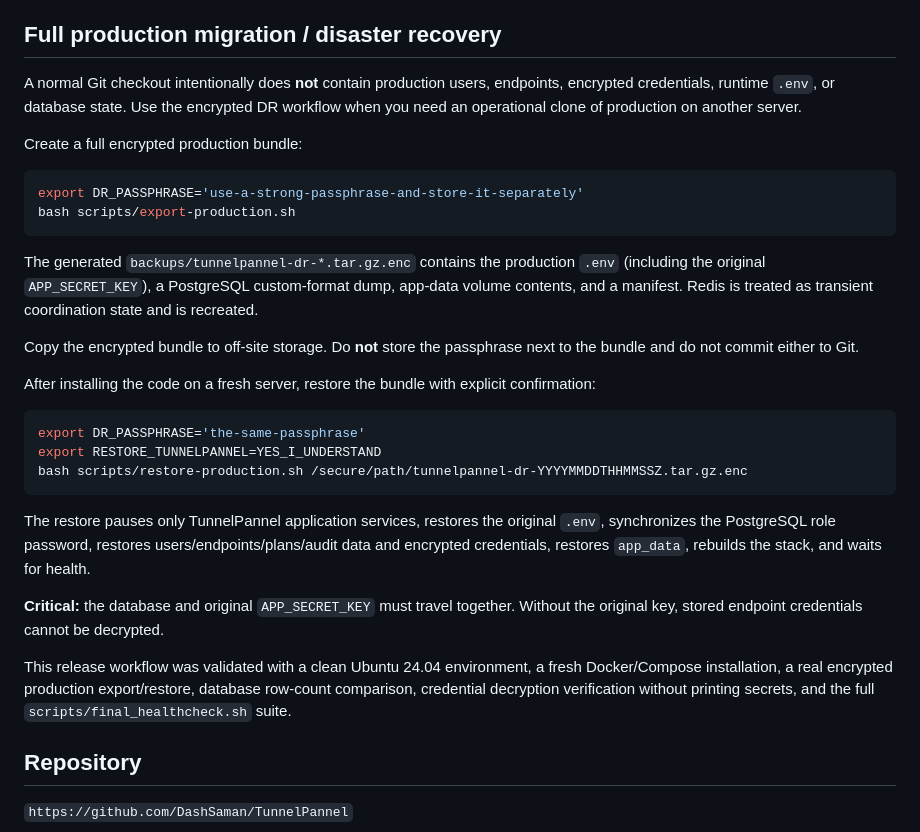
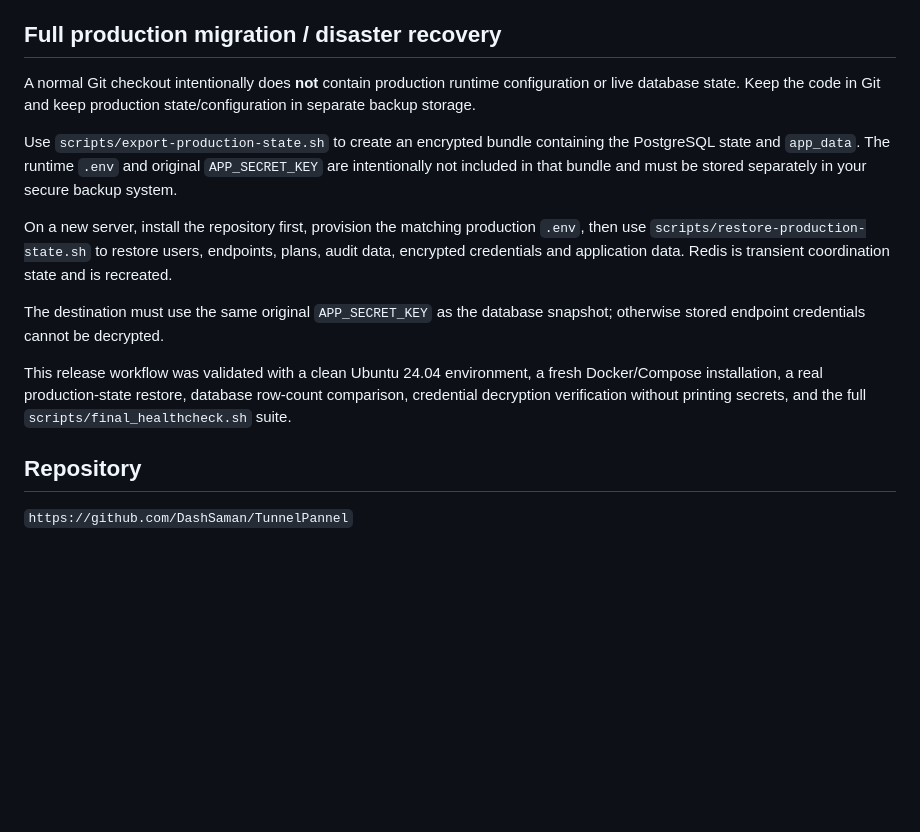
Before and after one commit to DashSaman/TunnelPannel, a Markdown page: README.md, the part around the change. Rendered like a GitHub page; blank space fills up the shorter version.

Commit message:
docs: sync disaster recovery helper names

````diff
--- a/README.md
+++ b/README.md
@@ -236,32 +236,15 @@ The original production checkout used `/opt/network-automation` and Compose/cont
 
 ## Full production migration / disaster recovery
 
-A normal Git checkout intentionally does **not** contain production users, endpoints, encrypted credentials, runtime `.env`, or database state. Use the encrypted DR workflow when you need an operational clone of production on another server.
+A normal Git checkout intentionally does **not** contain production runtime configuration or live database state. Keep the code in Git and keep production state/configuration in separate backup storage.
 
-Create a full encrypted production bundle:
+Use `scripts/export-production-state.sh` to create an encrypted bundle containing the PostgreSQL state and `app_data`. The runtime `.env` and original `APP_SECRET_KEY` are intentionally not included in that bundle and must be stored separately in your secure backup system.
 
-```bash
-export DR_PASSPHRASE='use-a-strong-passphrase-and-store-it-separately'
-bash scripts/export-production.sh
-```
+On a new server, install the repository first, provision the matching production `.env`, then use `scripts/restore-production-state.sh` to restore users, endpoints, plans, audit data, encrypted credentials and application data. Redis is transient coordination state and is recreated.
 
-The generated `backups/tunnelpannel-dr-*.tar.gz.enc` contains the production `.env` (including the original `APP_SECRET_KEY`), a PostgreSQL custom-format dump, app-data volume contents, and a manifest. Redis is treated as transient coordination state and is recreated.
+The destination must use the same original `APP_SECRET_KEY` as the database snapshot; otherwise stored endpoint credentials cannot be decrypted.
 
-Copy the encrypted bundle to off-site storage. Do **not** store the passphrase next to the bundle and do not commit either to Git.
-
-After installing the code on a fresh server, restore the bundle with explicit confirmation:
-
-```bash
-export DR_PASSPHRASE='the-same-passphrase'
-export RESTORE_TUNNELPANNEL=YES_I_UNDERSTAND
-bash scripts/restore-production.sh /secure/path/tunnelpannel-dr-YYYYMMDDTHHMMSSZ.tar.gz.enc
-```
-
-The restore pauses only TunnelPannel application services, restores the original `.env`, synchronizes the PostgreSQL role password, restores users/endpoints/plans/audit data and encrypted credentials, restores `app_data`, rebuilds the stack, and waits for health.
-
-**Critical:** the database and original `APP_SECRET_KEY` must travel together. Without the original key, stored endpoint credentials cannot be decrypted.
-
-This release workflow was validated with a clean Ubuntu 24.04 environment, a fresh Docker/Compose installation, a real encrypted production export/restore, database row-count comparison, credential decryption verification without printing secrets, and the full `scripts/final_healthcheck.sh` suite.
+This release workflow was validated with a clean Ubuntu 24.04 environment, a fresh Docker/Compose installation, a real production-state restore, database row-count comparison, credential decryption verification without printing secrets, and the full `scripts/final_healthcheck.sh` suite.
 
 ## Repository
 
````
